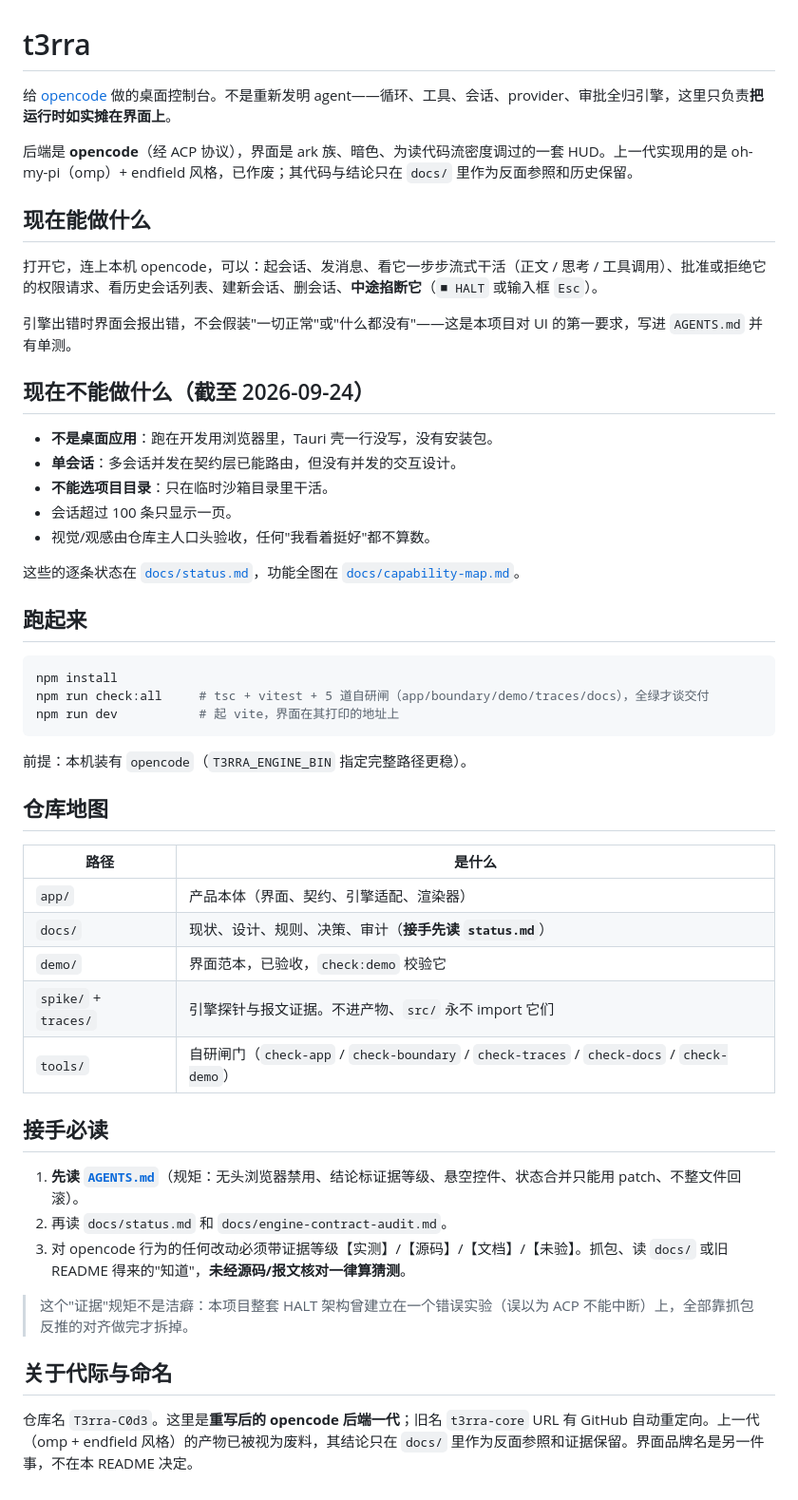
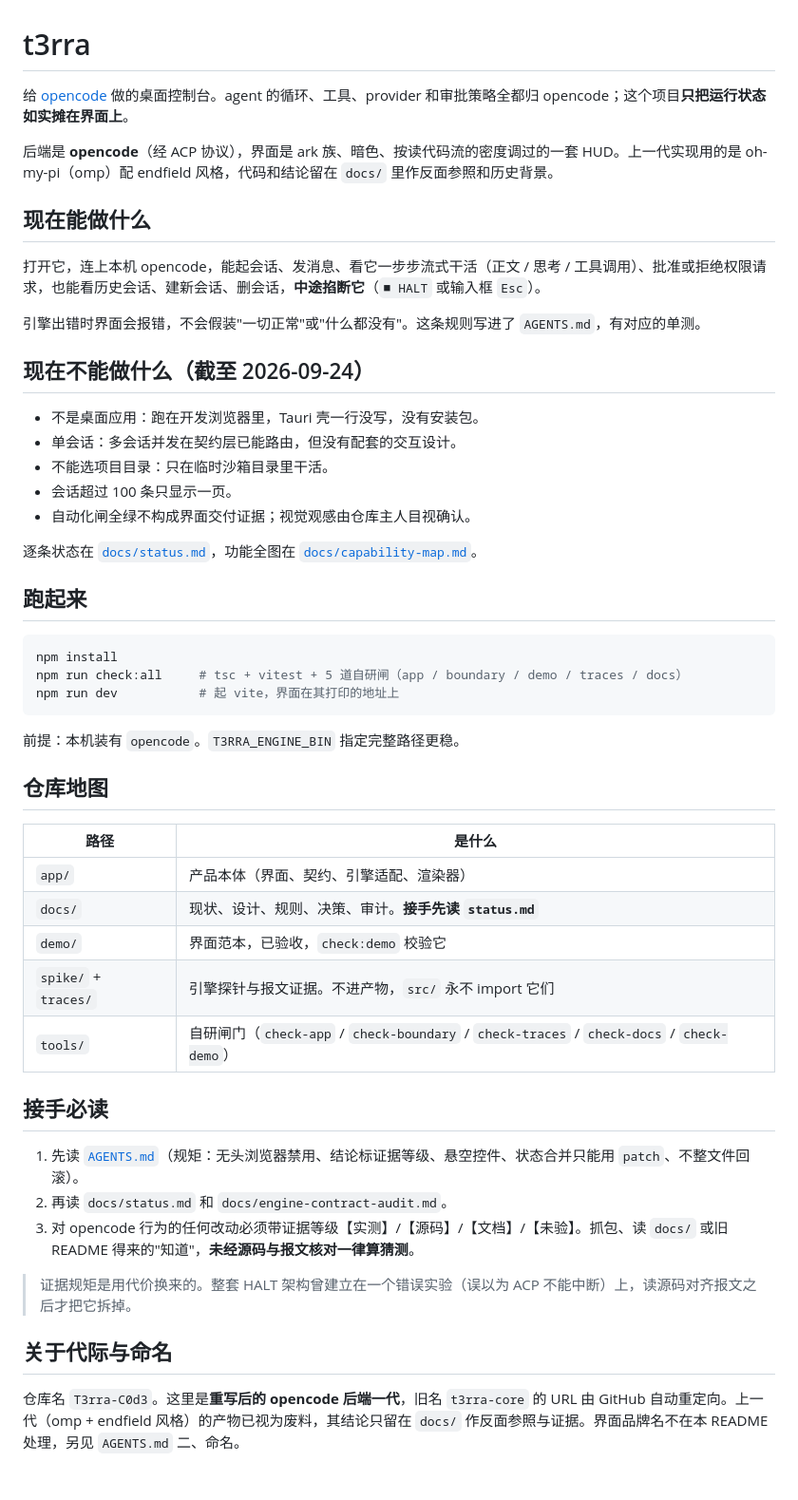
Before and after one commit to PAKIKNOWLEDGE/T3rra-C0d3, a Markdown page: README.md, the part around the change. Shown at 95% size. Drawn GitHub-style.

Commit message:
Rewrite the README in impersonal prose

````diff
--- a/README.md
+++ b/README.md
@@ -1,53 +1,53 @@
 # t3rra
 
-给 [opencode](https://github.com/sst/opencode) 做的桌面控制台。不是重新发明 agent——循环、工具、会话、provider、审批全归引擎，这里只负责**把运行时如实摊在界面上**。
+给 [opencode](https://github.com/sst/opencode) 做的桌面控制台。agent 的循环、工具、provider 和审批策略全都归 opencode；这个项目**只把运行状态如实摊在界面上**。
 
-后端是 **opencode**（经 ACP 协议），界面是 ark 族、暗色、为读代码流密度调过的一套 HUD。上一代实现用的是 oh-my-pi（omp）+ endfield 风格，已作废；其代码与结论只在 `docs/` 里作为反面参照和历史保留。
+后端是 **opencode**（经 ACP 协议），界面是 ark 族、暗色、按读代码流的密度调过的一套 HUD。上一代实现用的是 oh-my-pi（omp）配 endfield 风格，代码和结论留在 `docs/` 里作反面参照和历史背景。
 
 ## 现在能做什么
 
-打开它，连上本机 opencode，可以：起会话、发消息、看它一步步流式干活（正文 / 思考 / 工具调用）、批准或拒绝它的权限请求、看历史会话列表、建新会话、删会话、**中途掐断它**（`■ HALT` 或输入框 `Esc`）。
+打开它，连上本机 opencode，能起会话、发消息、看它一步步流式干活（正文 / 思考 / 工具调用）、批准或拒绝权限请求，也能看历史会话、建新会话、删会话，**中途掐断它**（`■ HALT` 或输入框 `Esc`）。
 
-引擎出错时界面会报出错，不会假装"一切正常"或"什么都没有"——这是本项目对 UI 的第一要求，写进 `AGENTS.md` 并有单测。
+引擎出错时界面会报错，不会假装"一切正常"或"什么都没有"。这条规则写进了 `AGENTS.md`，有对应的单测。
 
 ## 现在不能做什么（截至 2026-09-24）
 
-- **不是桌面应用**：跑在开发用浏览器里，Tauri 壳一行没写，没有安装包。
-- **单会话**：多会话并发在契约层已能路由，但没有并发的交互设计。
-- **不能选项目目录**：只在临时沙箱目录里干活。
+- 不是桌面应用：跑在开发浏览器里，Tauri 壳一行没写，没有安装包。
+- 单会话：多会话并发在契约层已能路由，但没有配套的交互设计。
+- 不能选项目目录：只在临时沙箱目录里干活。
 - 会话超过 100 条只显示一页。
-- 视觉/观感由仓库主人口头验收，任何"我看着挺好"都不算数。
+- 自动化闸全绿不构成界面交付证据；视觉观感由仓库主人目视确认。
 
-这些的逐条状态在 [`docs/status.md`](docs/status.md)，功能全图在 [`docs/capability-map.md`](docs/capability-map.md)。
+逐条状态在 [`docs/status.md`](docs/status.md)，功能全图在 [`docs/capability-map.md`](docs/capability-map.md)。
 
 ## 跑起来
 
 ```bash
 npm install
-npm run check:all     # tsc + vitest + 5 道自研闸（app/boundary/demo/traces/docs），全绿才谈交付
+npm run check:all     # tsc + vitest + 5 道自研闸（app / boundary / demo / traces / docs）
 npm run dev           # 起 vite，界面在其打印的地址上
 ```
 
-前提：本机装有 `opencode`（`T3RRA_ENGINE_BIN` 指定完整路径更稳）。
+前提：本机装有 `opencode`。`T3RRA_ENGINE_BIN` 指定完整路径更稳。
 
 ## 仓库地图
 
 | 路径 | 是什么 |
 | --- | --- |
-| `app/` | 产品本体（界面、契约、引擎适配、渲染器）|
-| `docs/` | 现状、设计、规则、决策、审计（**接手先读 `status.md`**）|
+| `app/` | 产品本体（界面、契约、引擎适配、渲染器） |
+| `docs/` | 现状、设计、规则、决策、审计。**接手先读 `status.md`** |
 | `demo/` | 界面范本，已验收，`check:demo` 校验它 |
-| `spike/` + `traces/` | 引擎探针与报文证据。不进产物、`src/` 永不 import 它们 |
-| `tools/` | 自研闸门（`check-app` / `check-boundary` / `check-traces` / `check-docs` / `check-demo`）|
+| `spike/` + `traces/` | 引擎探针与报文证据。不进产物，`src/` 永不 import 它们 |
+| `tools/` | 自研闸门（`check-app` / `check-boundary` / `check-traces` / `check-docs` / `check-demo`） |
 
 ## 接手必读
 
-1. **先读 [`AGENTS.md`](AGENTS.md)**（规矩：无头浏览器禁用、结论标证据等级、悬空控件、状态合并只能用 patch、不整文件回滚）。
+1. 先读 [`AGENTS.md`](AGENTS.md)（规矩：无头浏览器禁用、结论标证据等级、悬空控件、状态合并只能用 `patch`、不整文件回滚）。
 2. 再读 `docs/status.md` 和 `docs/engine-contract-audit.md`。
-3. 对 opencode 行为的任何改动必须带证据等级【实测】/【源码】/【文档】/【未验】。抓包、读 `docs/` 或旧 README 得来的"知道"，**未经源码/报文核对一律算猜测**。
+3. 对 opencode 行为的任何改动必须带证据等级【实测】/【源码】/【文档】/【未验】。抓包、读 `docs/` 或旧 README 得来的"知道"，**未经源码与报文核对一律算猜测**。
 
-> 这个"证据"规矩不是洁癖：本项目整套 HALT 架构曾建立在一个错误实验（误以为 ACP 不能中断）上，全部靠抓包反推的对齐做完才拆掉。
+> 证据规矩是用代价换来的。整套 HALT 架构曾建立在一个错误实验（误以为 ACP 不能中断）上，读源码对齐报文之后才把它拆掉。
 
 ## 关于代际与命名
 
-仓库名 `T3rra-C0d3`。这里是**重写后的 opencode 后端一代**；旧名 `t3rra-core` URL 有 GitHub 自动重定向。上一代（omp + endfield 风格）的产物已被视为废料，其结论只在 `docs/` 里作为反面参照和证据保留。界面品牌名是另一件事，不在本 README 决定。
+仓库名 `T3rra-C0d3`。这里是**重写后的 opencode 后端一代**，旧名 `t3rra-core` 的 URL 由 GitHub 自动重定向。上一代（omp + endfield 风格）的产物已视为废料，其结论只留在 `docs/` 作反面参照与证据。界面品牌名不在本 README 处理，另见 `AGENTS.md` 二、命名。
````
